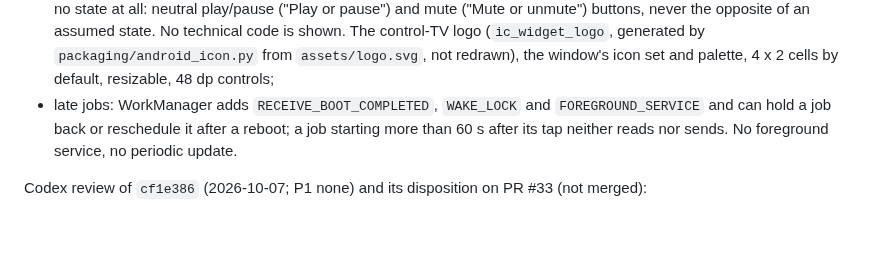
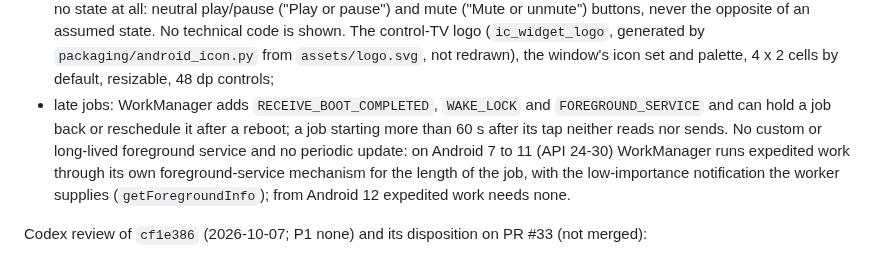
Before and after one commit to guillaumeboileaupro/control-TV, a Markdown page: DEVELOPMENT_PLAN.md, the part around one of its changes. GitHub-like rendering; blank space fills up the shorter version.

```diff
--- a/DEVELOPMENT_PLAN.md
+++ b/DEVELOPMENT_PLAN.md
@@ -492,7 +492,7 @@ Architecture and lifecycle (2026-10-07, converged after the Codex review of `cf1
 - app updates (root cause of the `2f0c274` phone failure): resource ids are assigned when the APK is built and move whenever a resource is added (the redesign added a layout and picker ids, so every widget id moved by 10 and the widget layout by 1). The launcher keeps the widget as last drawn by the previous version, and Android applies it with the new APK's resources: its layout id then named AppCompat's empty `support_simple_spinner_dropdown_item` and its click ids named unrelated ids absent from it, so the widget showed no text and none of its taps reached control-TV (no picker, no tap receiver, no worker). Nothing redrew it: the provider has no periodic update and was redrawn only by a tap, a choice in the picker or a TV chosen in the app (which is why earlier updates recovered once a TV was chosen in the app). Now the provider also receives `MY_PACKAGE_REPLACED` (a protected broadcast the system sends only to the updated app) and redraws every widget with the new resources, logging `widget redrawn after an app update`; opening the main app redraws them too, should a launcher withhold that broadcast. The click bindings are one table (`ControlTvWidget.CLICKS`) the drawing iterates; pending intents keep their identity (explicit, immutable, the same request codes, flags and token data URIs);
 - one tap, at most one command: each action reads the status first, then picks the single command the observed state calls for, as the window does: Play/Pause the opposite of the reported playback (nothing when idle, unknown or not pausable), Stop only with reported media, Mute the absolute opposite of the reported mute state, Volume -/+ 10 points from the freshly reported level (the window's raise limit for one gesture, applied down too; clamped to 0-100%; nothing when the level is not reported, the volume is fixed or it is already at the limit), Refresh a read only. Seek is left out: a position needs a slider or a typed value, which a compact widget cannot offer safely;
 - outcomes and look (Codex P2 #4): only `confirmed` shows a state as done (the state the TV reported); `unconfirmed` keeps the state the TV reported after the command; `not_checked`, ambiguous outcomes (`timeout`, `device_unavailable`, `command_rejected`, `internal_error`, a transaction timed out after it started) and failures show no state at all: neutral play/pause ("Play or pause") and mute ("Mute or unmute") buttons, never the opposite of an assumed state. No technical code is shown. The control-TV logo (`ic_widget_logo`, generated by `packaging/android_icon.py` from `assets/logo.svg`, not redrawn), the window's icon set and palette, 4 x 2 cells by default, resizable, 48 dp controls;
-- late jobs: WorkManager adds `RECEIVE_BOOT_COMPLETED`, `WAKE_LOCK` and `FOREGROUND_SERVICE` and can hold a job back or reschedule it after a reboot; a job starting more than 60 s after its tap neither reads nor sends. No foreground service, no periodic update.
+- late jobs: WorkManager adds `RECEIVE_BOOT_COMPLETED`, `WAKE_LOCK` and `FOREGROUND_SERVICE` and can hold a job back or reschedule it after a reboot; a job starting more than 60 s after its tap neither reads nor sends. No custom or long-lived foreground service and no periodic update: on Android 7 to 11 (API 24-30) WorkManager runs expedited work through its own foreground-service mechanism for the length of the job, with the low-importance notification the worker supplies (`getForegroundInfo`); from Android 12 expedited work needs none.
 
 Codex review of `cf1e386` (2026-10-07; P1 none) and its disposition on PR #33 (not merged):
 - [ ] **P2 #1 (fixed):** a widget request could wait behind the window on the shared worker, time out, and still run later; now the non-queuing transaction above;
```
Also changed, not shown: other parts of DEVELOPMENT_PLAN.md (+7 -3 lines), ARCHITECTURE.md (+1 -1 lines).
